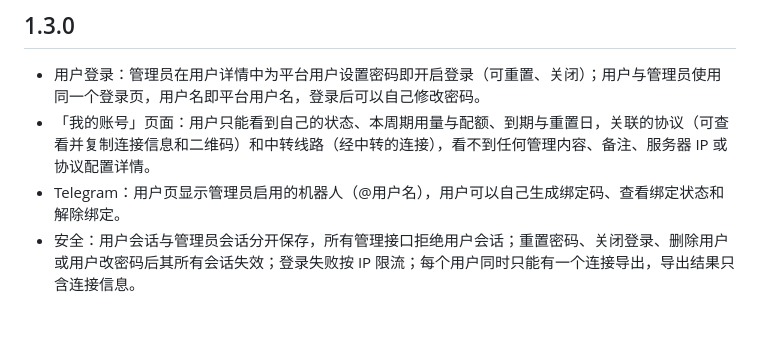
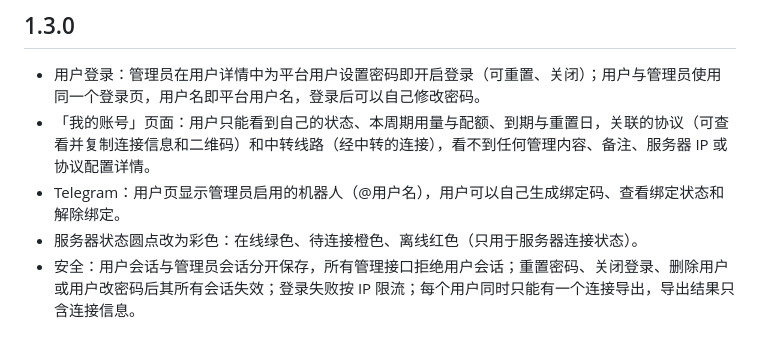
Before and after one commit to mozisen/surge, a Markdown page: platform/CHANGELOG.md, the part around the change. Rendered like a GitHub page.

Commit message:
docs: note coloured server status in 1.3.0
Co-Authored-By: Claude Opus 5.5 <noreply@anthropic.com>

```diff
--- a/platform/CHANGELOG.md
+++ b/platform/CHANGELOG.md
@@ -5,6 +5,7 @@
 - 用户登录：管理员在用户详情中为平台用户设置密码即开启登录（可重置、关闭）；用户与管理员使用同一个登录页，用户名即平台用户名，登录后可以自己修改密码。
 - 「我的账号」页面：用户只能看到自己的状态、本周期用量与配额、到期与重置日，关联的协议（可查看并复制连接信息和二维码）和中转线路（经中转的连接），看不到任何管理内容、备注、服务器 IP 或协议配置详情。
 - Telegram：用户页显示管理员启用的机器人（@用户名），用户可以自己生成绑定码、查看绑定状态和解除绑定。
+- 服务器状态圆点改为彩色：在线绿色、待连接橙色、离线红色（只用于服务器连接状态）。
 - 安全：用户会话与管理员会话分开保存，所有管理接口拒绝用户会话；重置密码、关闭登录、删除用户或用户改密码后其所有会话失效；登录失败按 IP 限流；每个用户同时只能有一个连接导出，导出结果只含连接信息。
 
 ## 1.2.2
```
